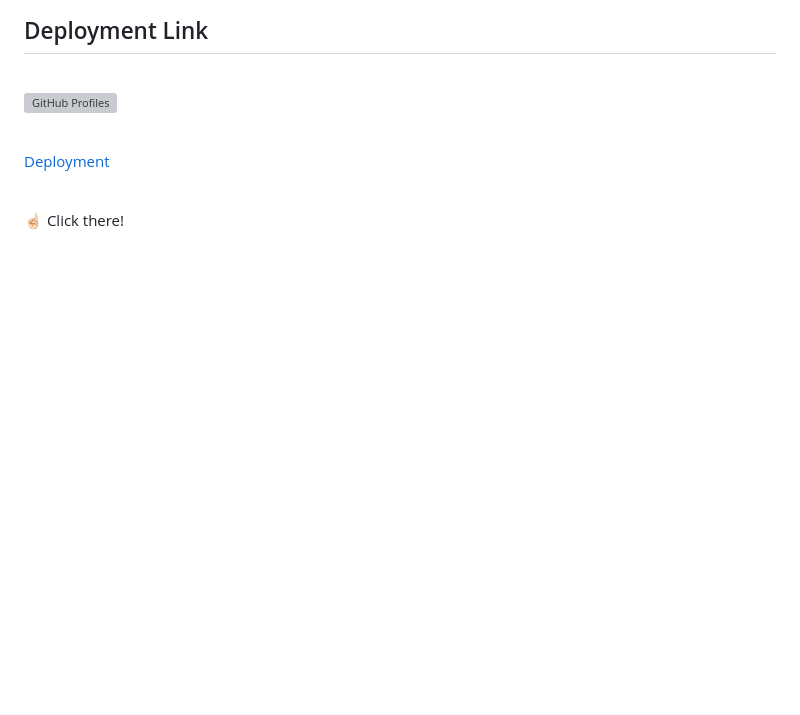
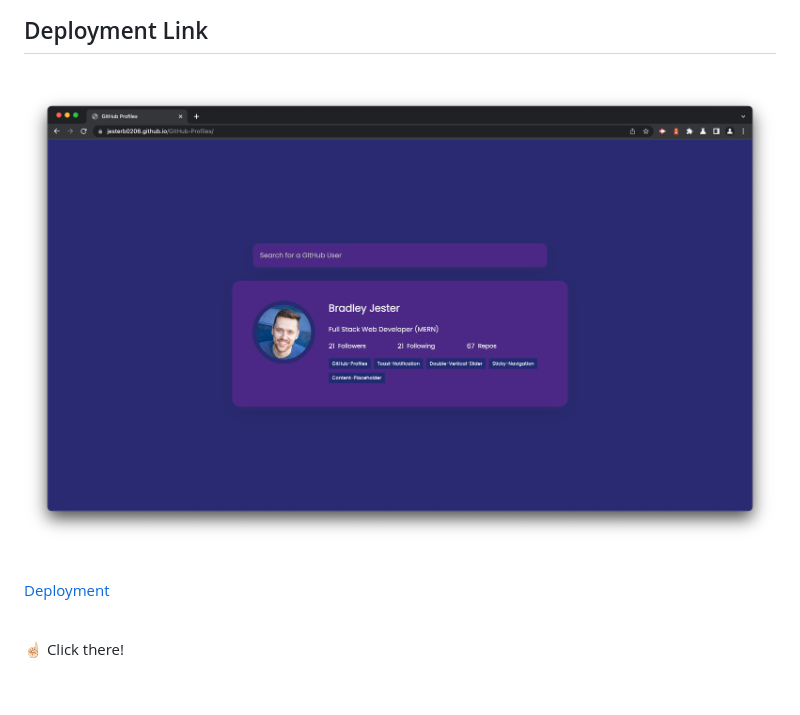
Before and after one commit to jesterb0206/GitHub-Profiles, a Markdown page: README.md, the part around the change printed below. GitHub-like rendering; pictures changed too: images/GitHub-Profiles.png (added); blank space fills up the shorter version; grey boxes are pictures that could not be loaded.

Commit message:
Added Deployment Link to README

```diff
--- a/README.md
+++ b/README.md
@@ -15,7 +15,7 @@
 
 <br>
 
-![GitHub Profiles]()
+![GitHub Profiles](images/GitHub-Profiles.png)
 
 <br>
 
```
Also changed, not shown: other parts of README.md (+1 -1 lines).
